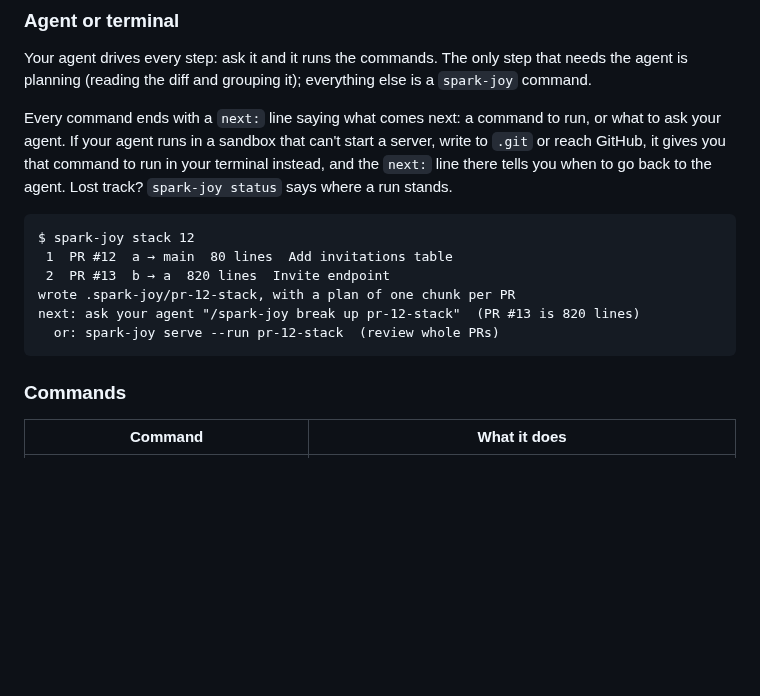
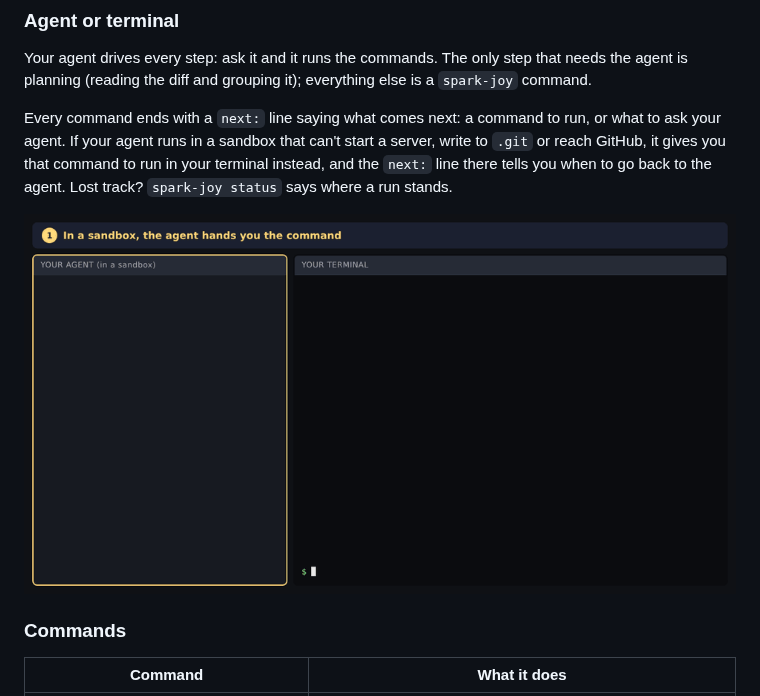
Before and after one commit to Dansyuqri/spark-joy, a Markdown page: README.md, the part around the change. Drawn GitHub-style; pictures changed too: assets/agent-cli.gif (added); blank space fills up the shorter version.

Commit message:
Show the agent and terminal handoff in the README
Co-Authored-By: Claude Opus 5.5 (1M context) <noreply@anthropic.com>
Claude-Session: https://claude.ai/code/session_01Aad8RmAVqq1CNviuS72Dq6

````diff
--- a/README.md
+++ b/README.md
@@ -87,14 +87,7 @@ Your agent drives every step: ask it and it runs the commands. The only step tha
 
 Every command ends with a `next:` line saying what comes next: a command to run, or what to ask your agent. If your agent runs in a sandbox that can't start a server, write to `.git` or reach GitHub, it gives you that command to run in your terminal instead, and the `next:` line there tells you when to go back to the agent. Lost track? `spark-joy status` says where a run stands.
 
-```
-$ spark-joy stack 12
- 1  PR #12  a → main  80 lines  Add invitations table
- 2  PR #13  b → a  820 lines  Invite endpoint
-wrote .spark-joy/pr-12-stack, with a plan of one chunk per PR
-next: ask your agent "/spark-joy break up pr-12-stack"  (PR #13 is 820 lines)
-  or: spark-joy serve --run pr-12-stack  (review whole PRs)
-```
+<p align="center"><img src="assets/agent-cli.gif" width="800" alt="A sandboxed agent hands over spark-joy stack 13; the CLI says to ask the agent to break up a 522-line PR; the agent plans and hands over serve; the CLI posts the notes and status shows they are pending"></p>
 
 ### Commands
 
````
